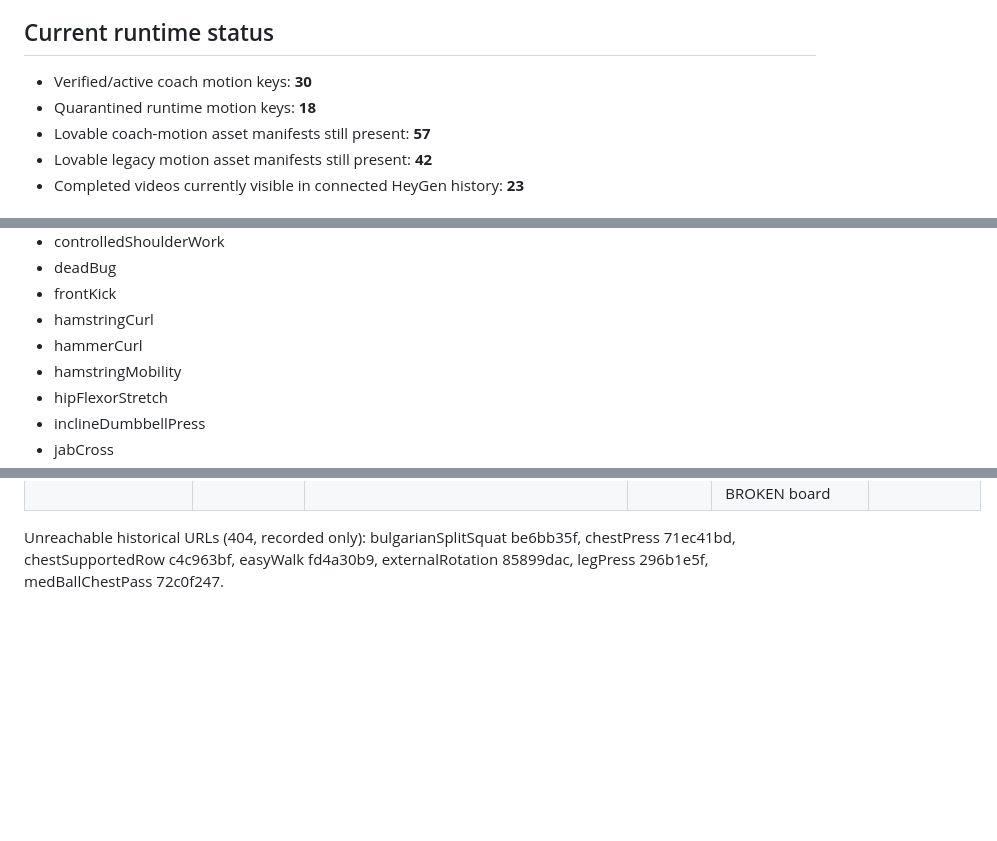
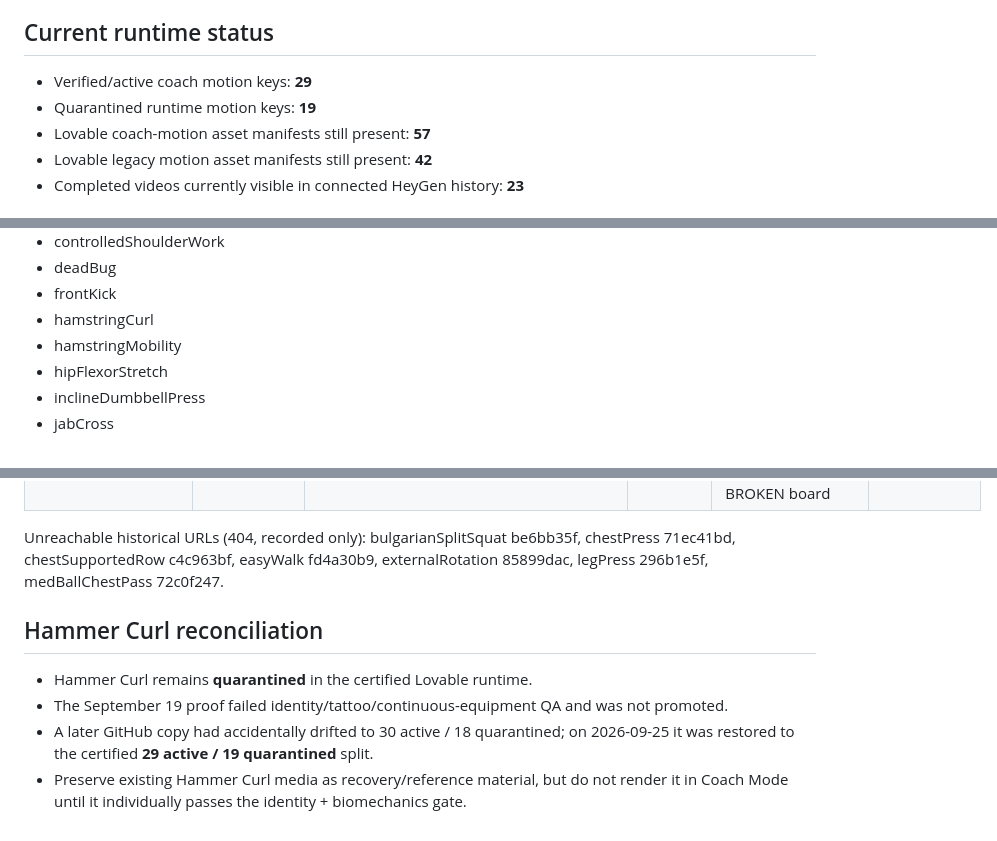
Before and after one commit to moorew3/m3-coach-pwa, a Markdown page: docs/video-recovery-inventory-2026-09-25.md, 3 parts joined by grey strips. Rendered like a GitHub page; blank space fills up the shorter version.

Commit message:
Reconcile Hammer Curl quarantine status

```diff
--- a/docs/video-recovery-inventory-2026-09-25.md
+++ b/docs/video-recovery-inventory-2026-09-25.md
@@ -9,8 +9,8 @@
 
 ## Current runtime status
 
-- Verified/active coach motion keys: **30**
-- Quarantined runtime motion keys: **18**
+- Verified/active coach motion keys: **29**
+- Quarantined runtime motion keys: **19**
 - Lovable coach-motion asset manifests still present: **57**
 - Lovable legacy motion asset manifests still present: **42**
 - Completed videos currently visible in connected HeyGen history: **23**
@@ -30,7 +30,6 @@
 - deadBug
 - frontKick
 - hamstringCurl
-- hammerCurl
 - hamstringMobility
 - hipFlexorStretch
 - inclineDumbbellPress
@@ -249,3 +249,11 @@ BROKEN = phase-board slideshow, overlay graphics, or unreachable.
 Unreachable historical URLs (404, recorded only): bulgarianSplitSquat be6bb35f, chestPress 71ec41bd,
 chestSupportedRow c4c963bf, easyWalk fd4a30b9, externalRotation 85899dac, legPress 296b1e5f,
 medBallChestPass 72c0f247.
+
+
+## Hammer Curl reconciliation
+
+- Hammer Curl remains **quarantined** in the certified Lovable runtime.
+- The September 19 proof failed identity/tattoo/continuous-equipment QA and was not promoted.
+- A later GitHub copy had accidentally drifted to 30 active / 18 quarantined; on 2026-09-25 it was restored to the certified **29 active / 19 quarantined** split.
+- Preserve existing Hammer Curl media as recovery/reference material, but do not render it in Coach Mode until it individually passes the identity + biomechanics gate.
```
Also changed, not shown: other parts of docs/video-recovery-inventory-2026-09-25.md (+1 -0 lines).
